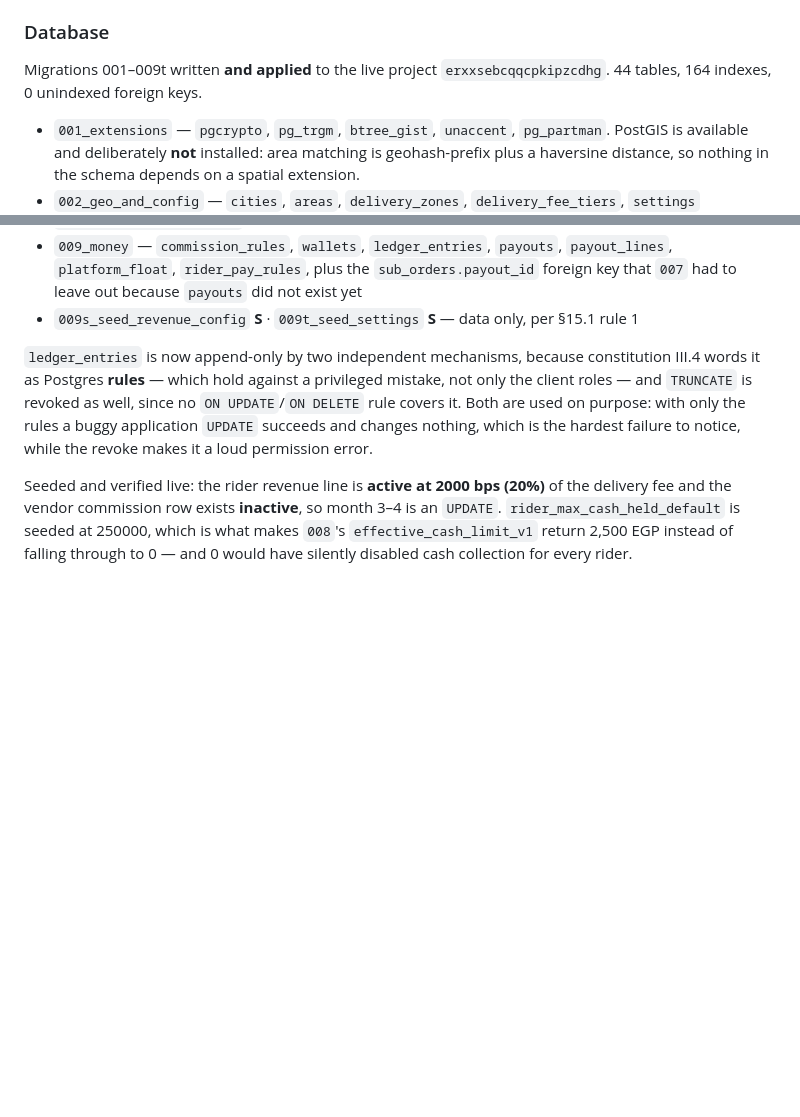
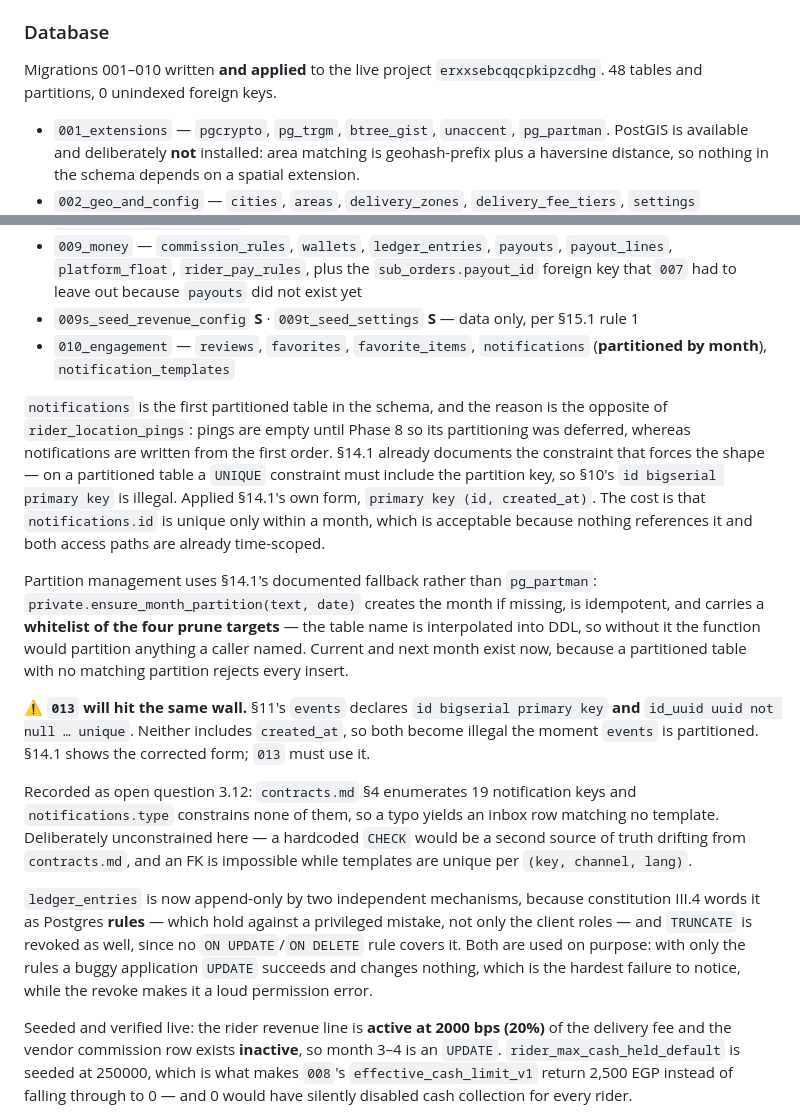
Before and after one commit to ahmed-m-elgammal/marketak, a Markdown page: CHANGELOG.md, 2 parts joined by grey strips. Drawn GitHub-style; blank space fills up the shorter version.

Commit message:
Record 010 in the changelog after the fact
The migration and the open question were committed in the previous commit; this
brings CHANGELOG.md up to date for them rather than leaving the deliverable
undocumented, which AGENTS.md calls out as a bug in itself.

Notes the two things a future migration author needs and would otherwise
rediscover the hard way: that notifications is partitioned by month and why the
primary key looks the way it does, and that 013's events DDL declares two
constraints that both become illegal the moment events is partitioned.

```diff
--- a/CHANGELOG.md
+++ b/CHANGELOG.md
@@ -49,8 +49,8 @@ Nothing shipped. This project is specification-only.
 
 ### Database
 
-Migrations 001–009t written **and applied** to the live project `erxxsebcqqcpkipzcdhg`. 44 tables,
-164 indexes, 0 unindexed foreign keys.
+Migrations 001–010 written **and applied** to the live project `erxxsebcqqcpkipzcdhg`. 48 tables and
+partitions, 0 unindexed foreign keys.
 
 - `001_extensions` — `pgcrypto`, `pg_trgm`, `btree_gist`, `unaccent`, `pg_partman`. PostGIS is
   available and deliberately **not** installed: area matching is geohash-prefix plus a haversine
@@ -78,6 +78,31 @@ Migrations 001–009t written **and applied** to the live project `erxxsebcqqcpk
   `platform_float`, `rider_pay_rules`, plus the `sub_orders.payout_id` foreign key that `007` had to
   leave out because `payouts` did not exist yet
 - `009s_seed_revenue_config` **S** · `009t_seed_settings` **S** — data only, per §15.1 rule 1
+- `010_engagement` — `reviews`, `favorites`, `favorite_items`, `notifications` (**partitioned by
+  month**), `notification_templates`
+
+`notifications` is the first partitioned table in the schema, and the reason is the opposite of
+`rider_location_pings`: pings are empty until Phase 8 so its partitioning was deferred, whereas
+notifications are written from the first order. §14.1 already documents the constraint that forces
+the shape — on a partitioned table a `UNIQUE` constraint must include the partition key, so §10's
+`id bigserial primary key` is illegal. Applied §14.1's own form,
+`primary key (id, created_at)`. The cost is that `notifications.id` is unique only within a month,
+which is acceptable because nothing references it and both access paths are already time-scoped.
+
+Partition management uses §14.1's documented fallback rather than `pg_partman`:
+`private.ensure_month_partition(text, date)` creates the month if missing, is idempotent, and carries
+a **whitelist of the four prune targets** — the table name is interpolated into DDL, so without it the
+function would partition anything a caller named. Current and next month exist now, because a
+partitioned table with no matching partition rejects every insert.
+
+⚠️ **`013` will hit the same wall.** §11's `events` declares `id bigserial primary key` **and**
+`id_uuid uuid not null … unique`. Neither includes `created_at`, so both become illegal the moment
+`events` is partitioned. §14.1 shows the corrected form; `013` must use it.
+
+Recorded as open question 3.12: `contracts.md` §4 enumerates 19 notification keys and
+`notifications.type` constrains none of them, so a typo yields an inbox row matching no template.
+Deliberately unconstrained here — a hardcoded `CHECK` would be a second source of truth drifting from
+`contracts.md`, and an FK is impossible while templates are unique per `(key, channel, lang)`.
 
 `ledger_entries` is now append-only by two independent mechanisms, because constitution III.4 words
 it as Postgres **rules** — which hold against a privileged mistake, not only the client roles — and
```
